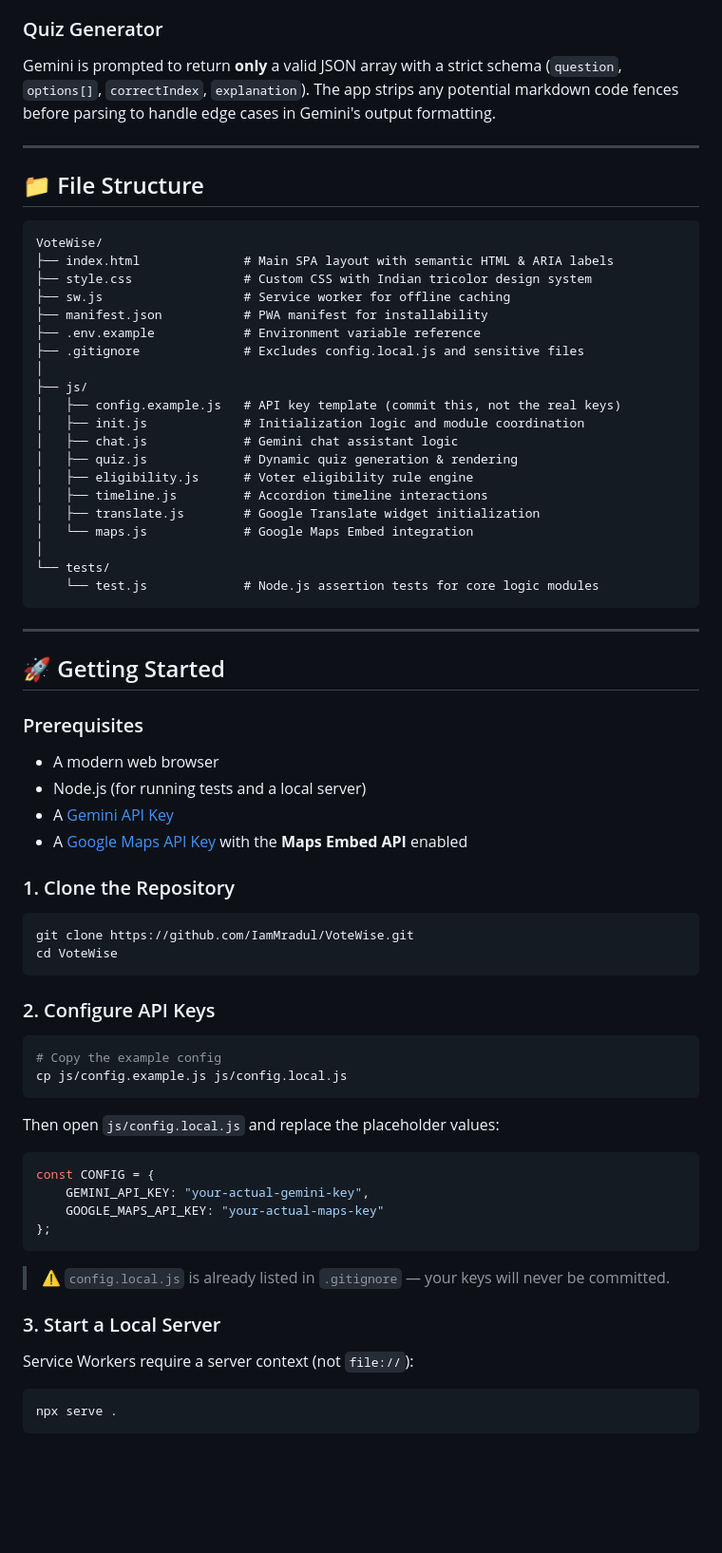
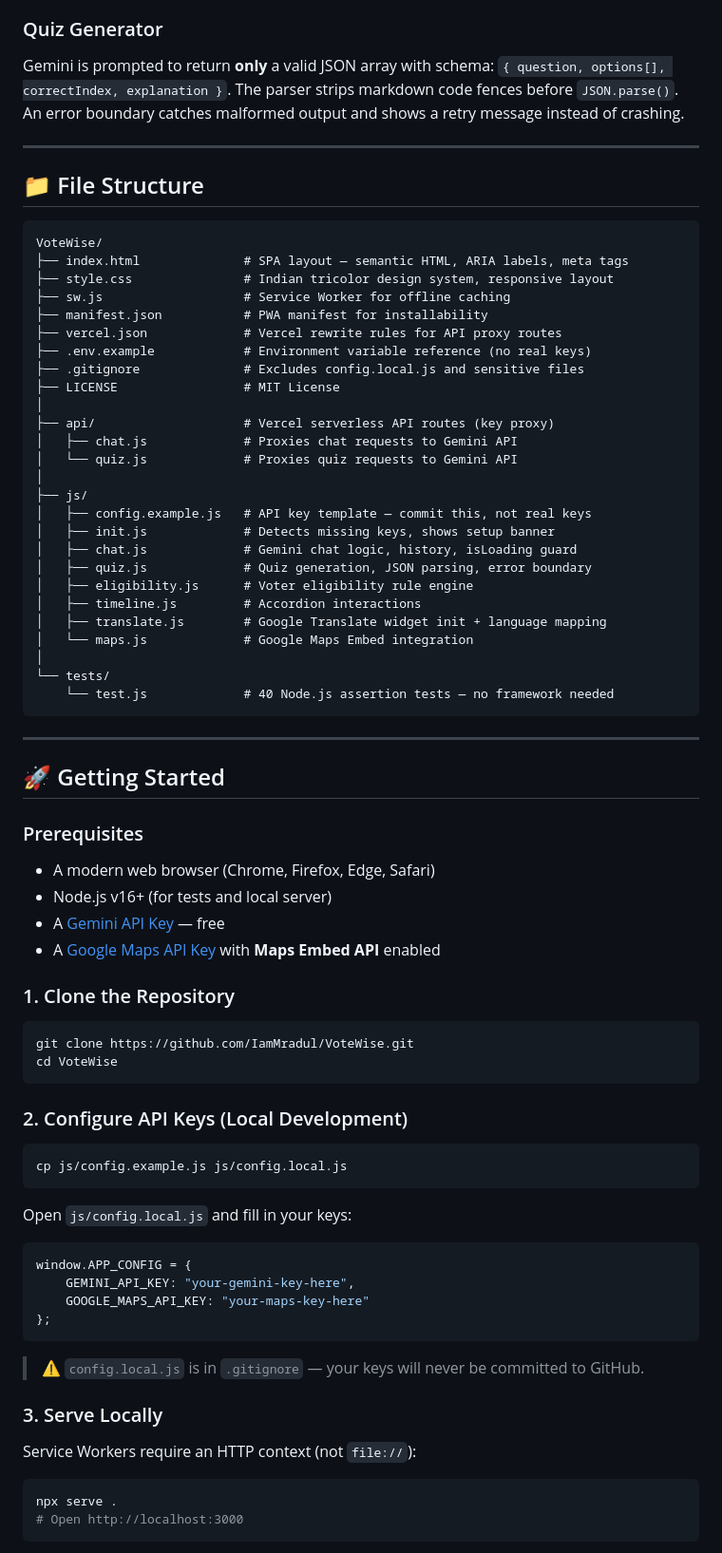
Before and after one commit to IamMradul/VoteWise, a Markdown page: README.md, the part around one of its changes. Shown at 95% size. Drawn GitHub-style; blank space fills up the shorter version.

````diff
--- a/README.md
+++ b/README.md
@@ -120,6 +137,6 @@ Pure deterministic logic: `age >= 18 AND isCitizen === true AND isResident === t
 
 ### Quiz Generator
-Gemini is prompted to return **only** a valid JSON array with a strict schema (`question`, `options[]`, `correctIndex`, `explanation`). The app strips any potential markdown code fences before parsing to handle edge cases in Gemini's output formatting.
+Gemini is prompted to return **only** a valid JSON array with schema: `{ question, options[], correctIndex, explanation }`. The parser strips markdown code fences before `JSON.parse()`. An error boundary catches malformed output and shows a retry message instead of crashing.
 
 ---
 
@@ -127,25 +144,31 @@ Gemini is prompted to return **only** a valid JSON array with a strict schema (`
 
 ```
 VoteWise/
-├── index.html              # Main SPA layout with semantic HTML & ARIA labels
-├── style.css               # Custom CSS with Indian tricolor design system
-├── sw.js                   # Service worker for offline caching
+├── index.html              # SPA layout — semantic HTML, ARIA labels, meta tags
+├── style.css               # Indian tricolor design system, responsive layout
+├── sw.js                   # Service Worker for offline caching
 ├── manifest.json           # PWA manifest for installability
-├── .env.example            # Environment variable reference
+├── vercel.json             # Vercel rewrite rules for API proxy routes
+├── .env.example            # Environment variable reference (no real keys)
 ├── .gitignore              # Excludes config.local.js and sensitive files
+├── LICENSE                 # MIT License
+│
+├── api/                    # Vercel serverless API routes (key proxy)
+│   ├── chat.js             # Proxies chat requests to Gemini API
+│   └── quiz.js             # Proxies quiz requests to Gemini API
 │
 ├── js/
-│   ├── config.example.js   # API key template (commit this, not the real keys)
-│   ├── init.js             # Initialization logic and module coordination
-│   ├── chat.js             # Gemini chat assistant logic
-│   ├── quiz.js             # Dynamic quiz generation & rendering
+│   ├── config.example.js   # API key template — commit this, not real keys
+│   ├── init.js             # Detects missing keys, shows setup banner
+│   ├── chat.js             # Gemini chat logic, history, isLoading guard
+│   ├── quiz.js             # Quiz generation, JSON parsing, error boundary
 │   ├── eligibility.js      # Voter eligibility rule engine
-│   ├── timeline.js         # Accordion timeline interactions
-│   ├── translate.js        # Google Translate widget initialization
+│   ├── timeline.js         # Accordion interactions
+│   ├── translate.js        # Google Translate widget init + language mapping
 │   └── maps.js             # Google Maps Embed integration
 │
 └── tests/
-    └── test.js             # Node.js assertion tests for core logic modules
+    └── test.js             # 40 Node.js assertion tests — no framework needed
 ```
 
 ---
@@ -153,10 +176,10 @@ VoteWise/
 ## 🚀 Getting Started
 
 ### Prerequisites
-- A modern web browser
-- Node.js (for running tests and a local server)
-- A [Gemini API Key](https://aistudio.google.com/)
-- A [Google Maps API Key](https://developers.google.com/maps) with the **Maps Embed API** enabled
+- A modern web browser (Chrome, Firefox, Edge, Safari)
+- Node.js v16+ (for tests and local server)
+- A [Gemini API Key](https://aistudio.google.com/) — free
+- A [Google Maps API Key](https://console.cloud.google.com/) with **Maps Embed API** enabled
 
 ### 1. Clone the Repository
 ```bash
@@ -164,22 +187,22 @@ git clone https://github.com/IamMradul/VoteWise.git
 cd VoteWise
 ```
 
-### 2. Configure API Keys
+### 2. Configure API Keys (Local Development)
 ```bash
-# Copy the example config
 cp js/config.example.js js/config.local.js
 ```
-Then open `js/config.local.js` and replace the placeholder values:
+Open `js/config.local.js` and fill in your keys:
 ```javascript
-const CONFIG = {
-    GEMINI_API_KEY: "your-actual-gemini-key",
-    GOOGLE_MAPS_API_KEY: "your-actual-maps-key"
+window.APP_CONFIG = {
+    GEMINI_API_KEY: "your-gemini-key-here",
+    GOOGLE_MAPS_API_KEY: "your-maps-key-here"
 };
 ```
-> ⚠️ `config.local.js` is already listed in `.gitignore` — your keys will never be committed.
+> ⚠️ `config.local.js` is in `.gitignore` — your keys will never be committed to GitHub.
 
-### 3. Start a Local Server
-Service Workers require a server context (not `file://`):
+### 3. Serve Locally
+Service Workers require an HTTP context (not `file://`):
 ```bash
 npx serve .
+# Open http://localhost:3000
 ```
````
Also changed, not shown: other parts of README.md (+158 -95 lines).
